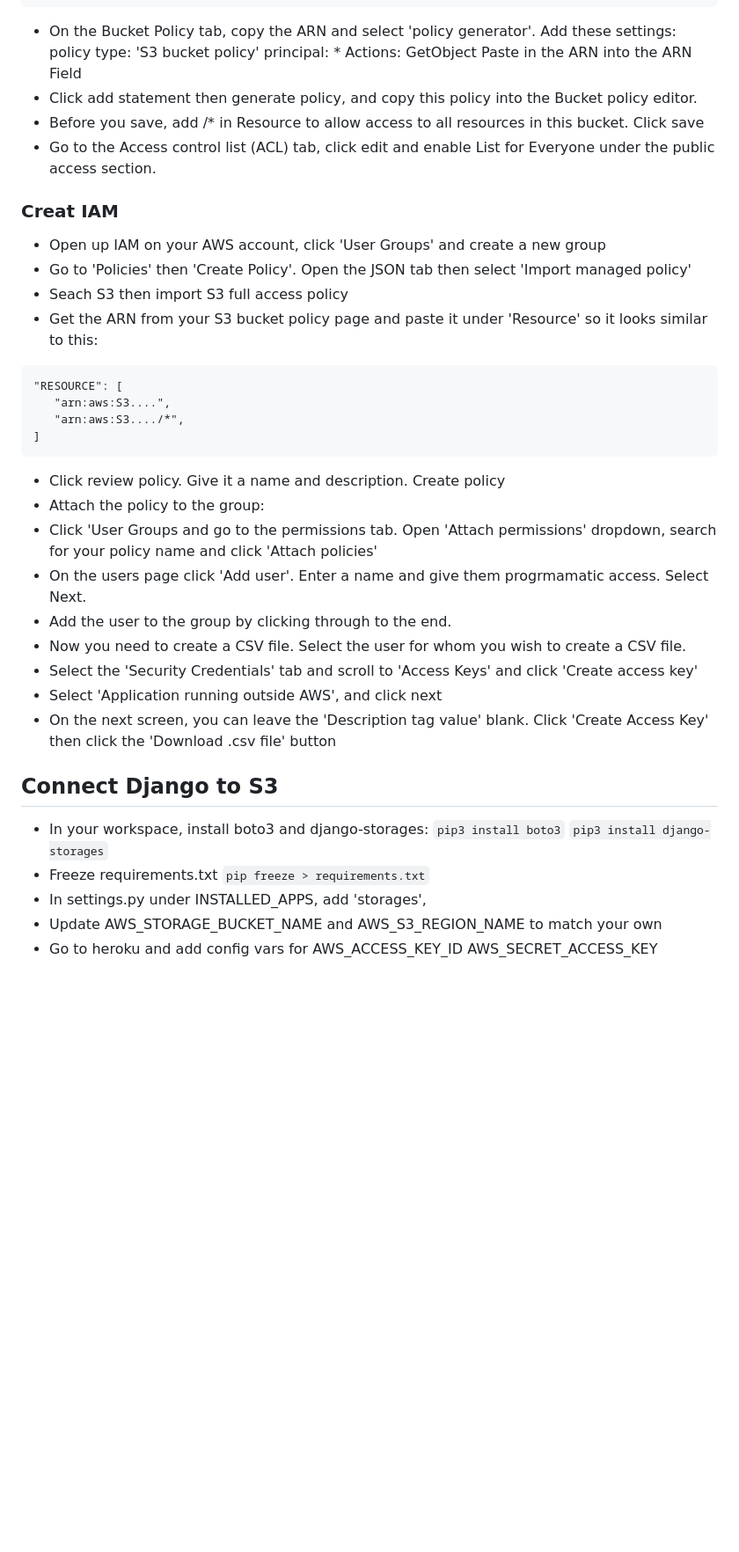
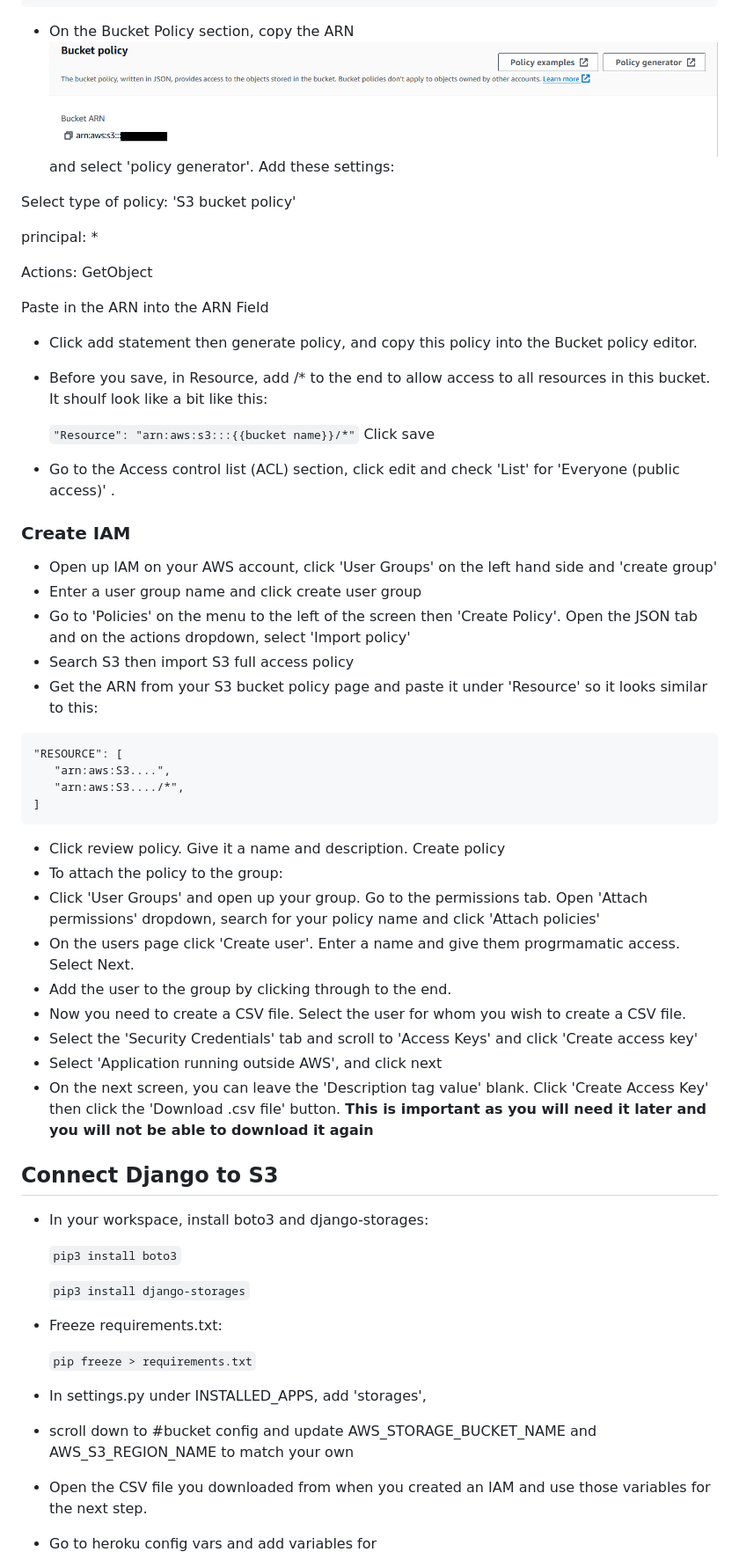
Before and after one commit to nhamidi90/unnie_style, a Markdown page: DEPLOYMENT.md, the part around the change printed below. Shown: that part at 88% size. Rendered like a GitHub page; pictures changed too: documentation/readme/arn.png (added); blank space fills up the shorter version.

Commit message:
Update deployment instructions

````diff
--- a/DEPLOYMENT.md
+++ b/DEPLOYMENT.md
@@ -103,19 +125,31 @@ SECRET_KEY = os.environ.get('SECRET_KEY', '')
     }
 ]
 ```
-* On the Bucket Policy tab, copy the ARN and select 'policy generator'. Add these settings:
-policy type: 'S3 bucket policy'
+* On the Bucket Policy section, copy the ARN
+![ARN](documentation/readme/arn.png)
+and select 'policy generator'. Add these settings:
+
+Select type of policy: 'S3 bucket policy'
+
 principal: *
+
 Actions: GetObject
+
+
 Paste in the ARN into the ARN Field
+
 * Click add statement then generate policy, and copy this policy into the Bucket policy editor.
-* Before you save, add /* in Resource to allow access to all resources in this bucket. Click save
-* Go to the Access control list (ACL) tab, click edit and enable List for Everyone under the public access section.
+* Before you save, in Resource, add /* to the end to allow access to all resources in this bucket. It shoulf look like a bit like this:
 
-### Creat IAM
-* Open up IAM on your AWS account, click 'User Groups' and create a new group
-* Go to 'Policies' then 'Create Policy'. Open the JSON tab then select 'Import managed policy'
-* Seach S3 then import S3 full access policy
+    `"Resource": "arn:aws:s3:::{{bucket name}}/*"`
+Click save
+* Go to the Access control list (ACL) section, click edit and check 'List' for 'Everyone (public access)' .
+
+### Create IAM
+* Open up IAM on your AWS account, click 'User Groups' on the left hand side and 'create group'
+* Enter a user group name and click create user group
+* Go to 'Policies' on the menu to the left of the screen then 'Create Policy'. Open the JSON tab and on the actions dropdown, select 'Import policy'
+* Search S3 then import S3 full access policy
 * Get the ARN from your S3 bucket policy page and paste it under 'Resource' so it looks similar to this:
 ```
 "RESOURCE": [
@@ -124,25 +158,30 @@ Paste in the ARN into the ARN Field
 ]
 ```
 * Click review policy. Give it a name and description. Create policy
-* Attach the policy to the group:
-* Click 'User Groups and go to the permissions tab. Open 'Attach permissions' dropdown, search for your policy name and click 'Attach policies'
-* On the users page click 'Add user'. Enter a name and give them progrmamatic access. Select Next.
+* To attach the policy to the group:
+* Click 'User Groups' and open up your group. Go to the permissions tab. Open 'Attach permissions' dropdown, search for your policy name and click 'Attach policies'
+* On the users page click 'Create user'. Enter a name and give them progrmamatic access. Select Next.
 * Add the user to the group by clicking through to the end.
 * Now you need to create a CSV file. Select the user for whom you wish to create a CSV file.
 * Select the 'Security Credentials' tab and scroll to 'Access Keys' and click 'Create access key'
 * Select 'Application running outside AWS', and click next
-* On the next screen, you can leave the 'Description tag value' blank. Click 'Create Access Key' then click the 'Download .csv file' button
+* On the next screen, you can leave the 'Description tag value' blank. Click 'Create Access Key' then click the 'Download .csv file' button. **This is important as you will need it later and you will not be able to download it again**
 
 ## Connect Django to S3
 
 * In your workspace, install boto3 and django-storages:
-`pip3 install boto3`
-`pip3 install django-storages`
-* Freeze requirements.txt
-`pip freeze > requirements.txt`
+
+    `pip3 install boto3`
+
+    `pip3 install django-storages`
+* Freeze requirements.txt:
+
+    `pip freeze > requirements.txt`
 * In settings.py under INSTALLED_APPS, add 'storages',
-* Update AWS_STORAGE_BUCKET_NAME and AWS_S3_REGION_NAME to match your own
-* Go to heroku and add config vars for
+* scroll down to #bucket config and update AWS_STORAGE_BUCKET_NAME and AWS_S3_REGION_NAME to match your own
+* Open the CSV file you downloaded from when you created an IAM and use those variables for the next step.
+* Go to heroku config vars and add variables for
+```
 AWS_ACCESS_KEY_ID
 AWS_SECRET_ACCESS_KEY
 USE_AWS and set it to True
````
Also changed, not shown: other parts of DEPLOYMENT.md (+67 -37 lines).
